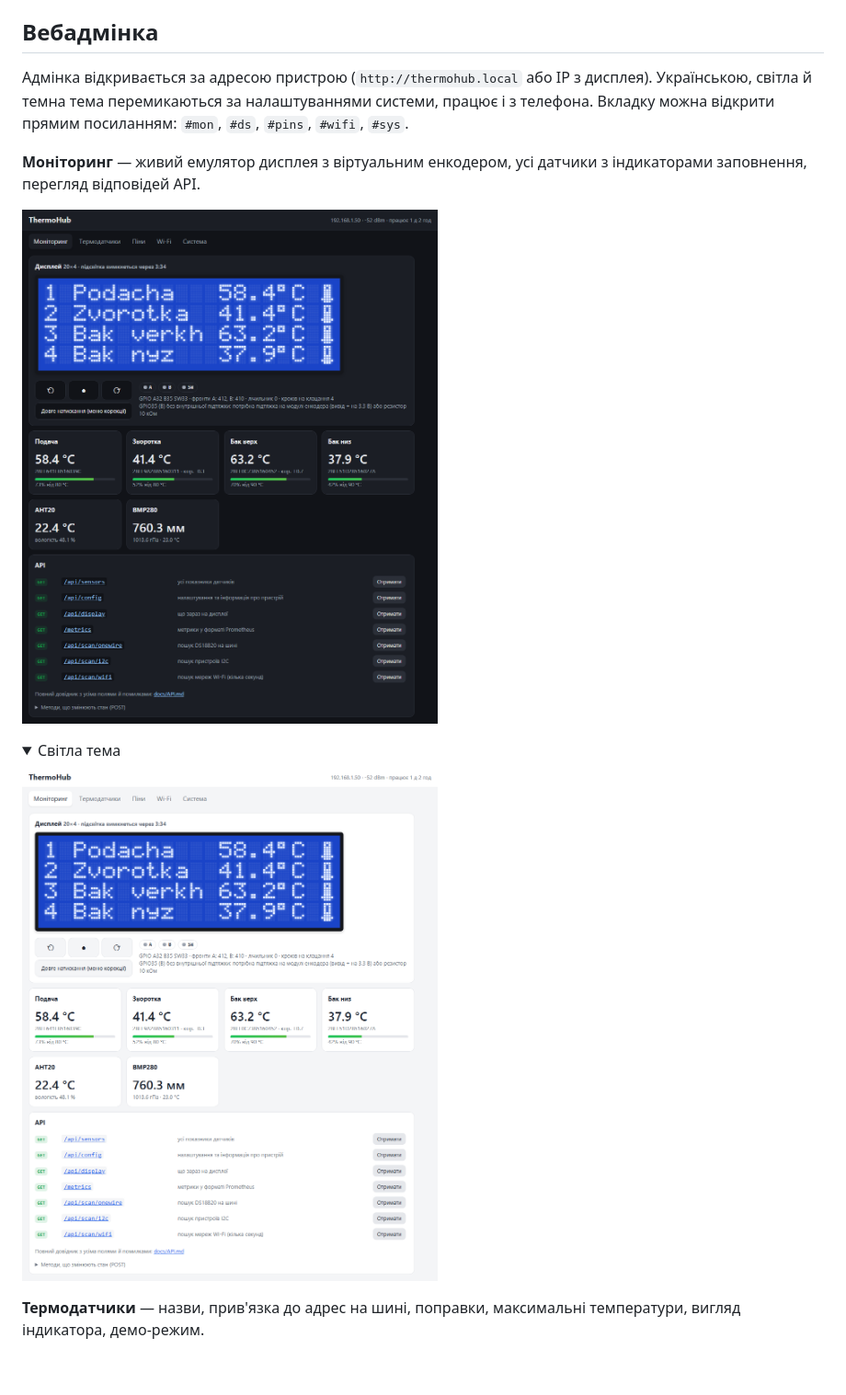
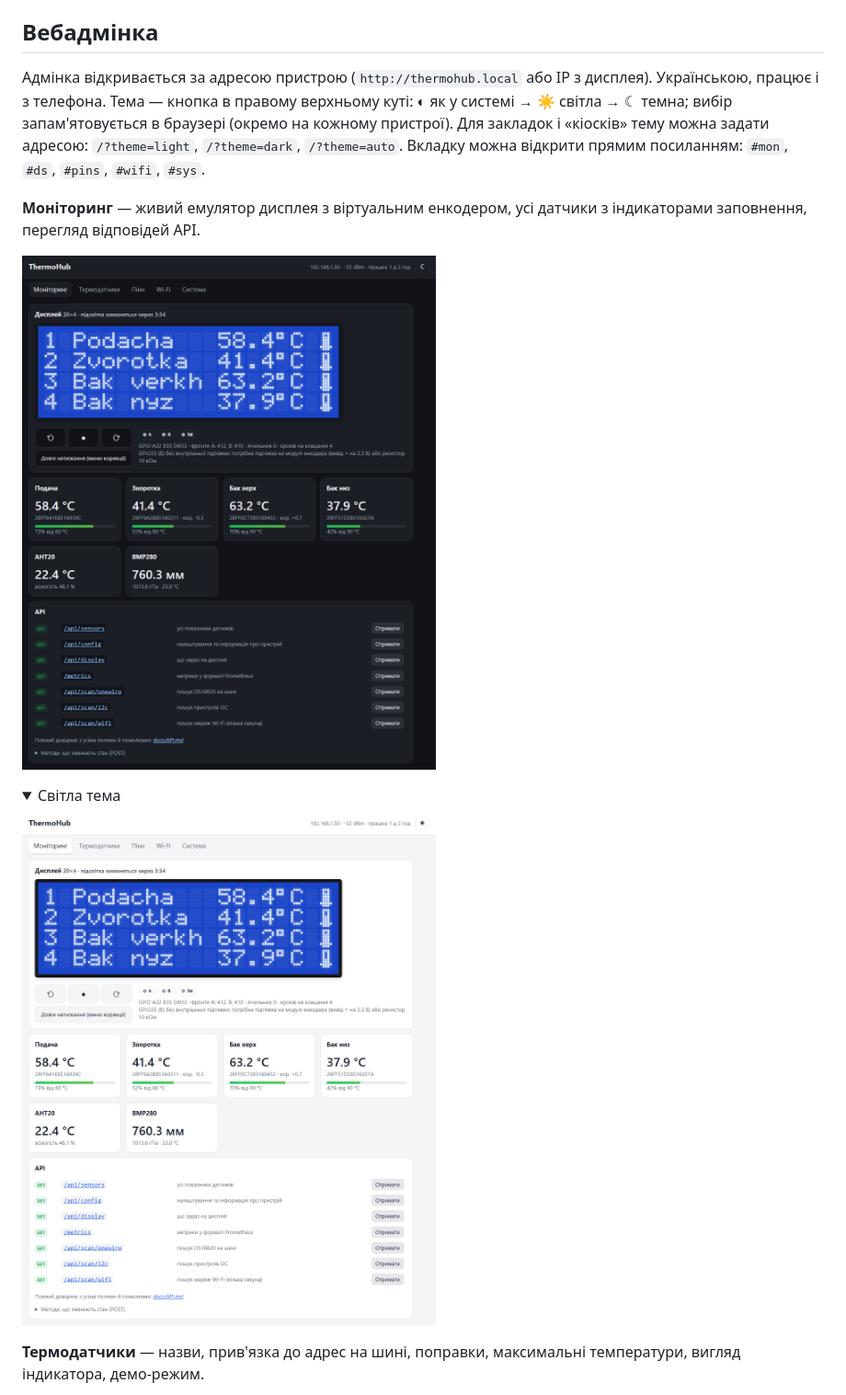
Before and after one commit to set-st/esp32-thermo, a Markdown page: README.md, the part around the change. Shown at 92% size. Drawn GitHub-style; pictures changed too: docs/screenshots/mon-light.png, docs/screenshots/mon.png; folded sections open; blank space fills up the shorter version.

Commit message:
Admin: theme button (auto/light/dark), remembered per browser
- Header button cycles system -> light -> dark; choice stored in localStorage and applied
  before first paint; ?theme=light|dark|auto sets it from a bookmark (kiosk tablets)
- CSS: html[data-theme] overrides prefers-color-scheme (variables, JSON highlight)
- Screenshots retaken with the button

```diff
--- a/README.md
+++ b/README.md
@@ -16,8 +16,10 @@ pio run -t upload && pio device monitor
 ## Вебадмінка
 
 Адмінка відкривається за адресою пристрою (`http://thermohub.local` або IP з дисплея).
-Українською, світла й темна тема перемикаються за налаштуваннями системи, працює і з
-телефона. Вкладку можна відкрити прямим посиланням: `#mon`, `#ds`, `#pins`, `#wifi`, `#sys`.
+Українською, працює і з телефона. Тема — кнопка в правому верхньому куті: ◐ як у
+системі → ☀ світла → ☾ темна; вибір запам'ятовується в браузері (окремо на кожному
+пристрої). Для закладок і «кіосків» тему можна задати адресою: `/?theme=light`,
+`/?theme=dark`, `/?theme=auto`. Вкладку можна відкрити прямим посиланням: `#mon`, `#ds`, `#pins`, `#wifi`, `#sys`.
 
 **Моніторинг** — живий емулятор дисплея з віртуальним енкодером, усі датчики з
 індикаторами заповнення, перегляд відповідей API.
```
Also changed, not shown: docs/screenshots/ds.png, docs/screenshots/pins.png, docs/screenshots/sys.png, docs/screenshots/wifi.png, 1 other file.
